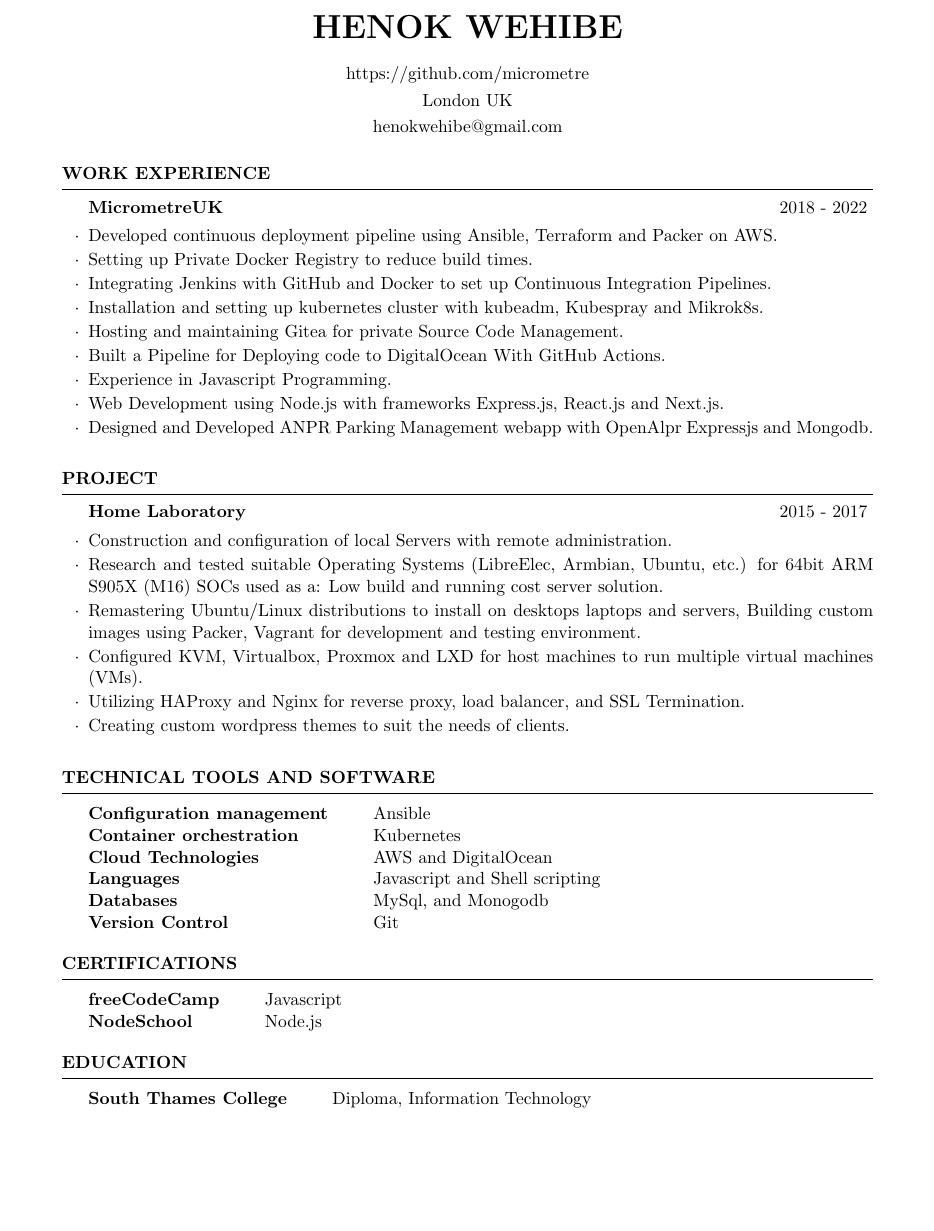
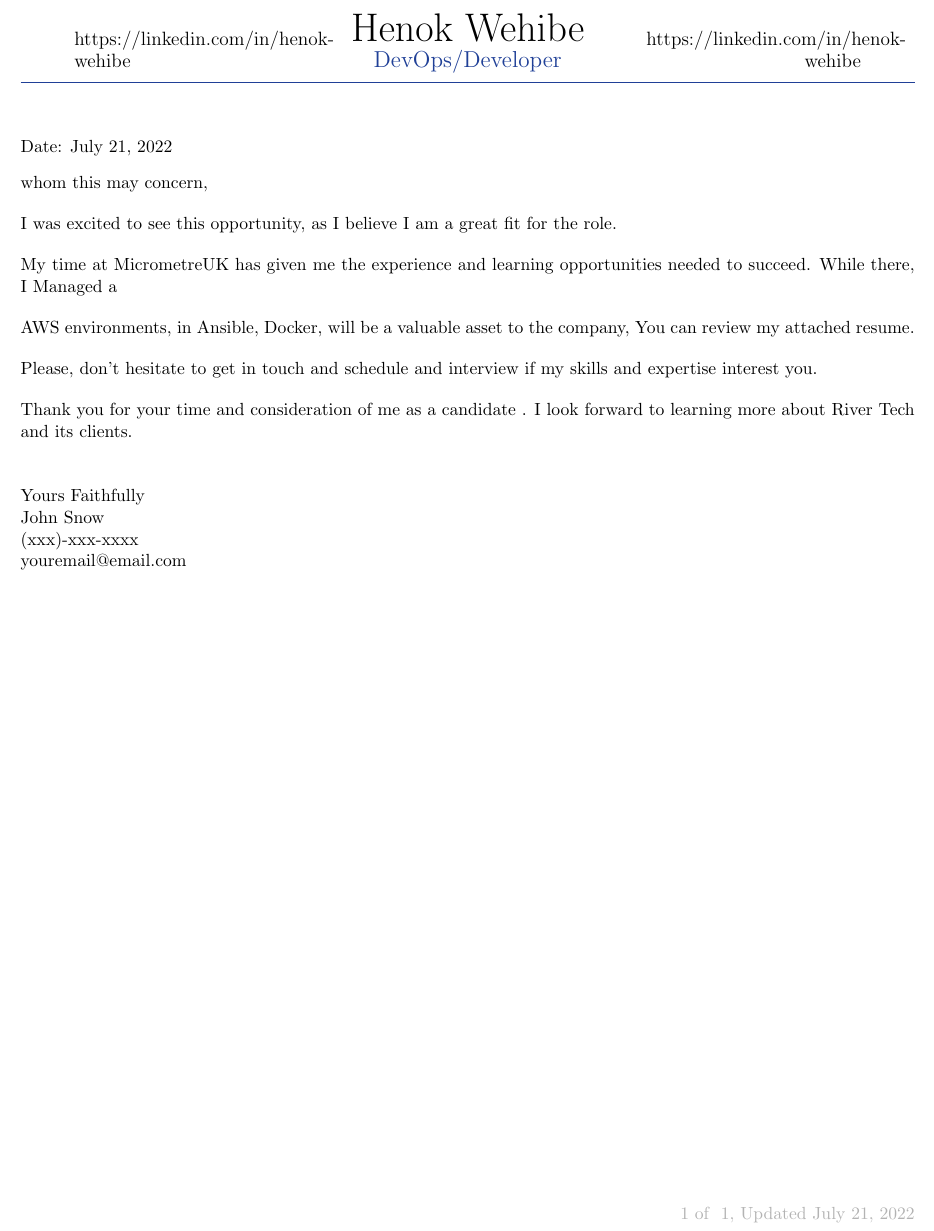
Before and after one commit to micrometre/cv, a LaTeX document (coverletter/cover.tex, which reads coverletter/cover.cls): part of the page, cut at the place of the change, the shorter picture padded with empty space. Compiled offline with pdfLaTeX.

Commit message:
adding cover

```diff
--- a/coverletter/cover.cls
+++ b/coverletter/cover.cls
@@ -97,10 +97,10 @@
   \\
   {\em #3} \hfill {\em #4} % Italic job title and location
   }\smallskip
-  \begin{list}{$\cdot$}{\leftmargin=0em} % \cdot used for bullets, no indentation
+  \begin{$\cdot$}{\leftmargin=0em} % \cdot used for bullets, no indentation
    \itemsep -0.5em \vspace{-0.5em} % Compress items in list together for aesthetics
   }{
-  \end{list}
+  \end
   \vspace{0.5em} % Some space after the list of bullet points
 }
 
--- a/coverletter/cover.tex
+++ b/coverletter/cover.tex
@@ -1,8 +0,0 @@
-\documentclass{cover}
-\usepackage[left=0.75in,top=0.6in,right=0.75in,bottom=0.6in]{geometry}
-\newcommand{\tab}[1]{\hspace{.2667\textwidth}\rlap{#1}}
-\newcommand{\itab}[1]{\hspace{0em}\rlap{#1}}
-\name{Henok Wehibe} % Your name
-\address{London UK}
-\address{henokwehibe@gmail.com}
-\address{https://github.com/micrometre}
@@ -11,58 +63,58 @@
+\begin{center}
+    \begin{minipage}[b]{0.24\textwidth}
+            \large \href{mailtwwwwwwwo:youremail@email.com}{}https://linkedin.com/in/henok-wehibe
+    \end{minipage}%
+    \begin{minipage}[b]{0.4\textwidth}
+            \centering
+            {\Huge Henok Wehibe} \\ %
+            \vspace{0.1cm}
+            {\color{UI_blue} \Large{DevOps/Developer}} \\
+    \end{minipage}%
+    \begin{minipage}[b]{0.24\textwidth}
+            \flushright \large
+            {\href{https://www.linkedin.com/in/link/}{https://linkedin.com/in/henok-wehibe} } \\
+            \href{https://Add_your_portfolio_here_}{}
+    \end{minipage}
 
-\begin{rSection}{Work Experience}
-\begin{rSubsection}{MicrometreUK}{2018 - 2022}{}
+\vspace{-0.15cm}
+{\color{UI_blue} \hrulefill}
+\end{center}
 
-\item Developed continuous deployment pipeline using Ansible, Terraform and Packer on AWS.
-\item Setting up Private Docker Registry  to reduce build times.
-\item Integrating Jenkins with GitHub and Docker to set up Continuous Integration Pipelines.
-\item Installation and setting up kubernetes cluster with kubeadm, Kubespray and Mikrok8s.
-\item Hosting and maintaining Gitea for private Source Code Management.
-\item Built a Pipeline for  Deploying code to DigitalOcean With GitHub Actions.
-\item Experience in Javascript Programming.
-\item Web Development using Node.js with frameworks Express.js, React.js and Next.js.
-\item Designed and Developed ANPR Parking Management webapp with OpenAlpr Expressjs and Mongodb.
-\end{rSubsection}
-\end{rSection}
-
-\begin{rSection}{Project}
-\begin{rSubsection}{Home Laboratory}{2015 - 2017}{}
-
-\item Construction and configuration of local Servers with remote administration.
-\item Research and tested suitable Operating Systems (LibreElec, Armbian, Ubuntu,
-etc.) for 64bit ARM S905X (M16) SOCs used as a: Low build and running cost
-server solution.
-\item Remastering Ubuntu/Linux distributions to install on desktops laptops and
-servers, Building custom images using Packer, Vagrant for development and
-testing environment.
-\item Configured KVM, Virtualbox, Proxmox and LXD for host machines to run
-multiple virtual machines (VMs).
-\item Utilizing HAProxy and Nginx for reverse proxy, load balancer, and SSL Termination.
-\item Creating custom wordpress themes to suit the needs of clients.
-\end{rSubsection}
-\end{rSection}
-
-\begin{rSection}{Technical Tools and Software}
-\begin{tabular}{ @{} >{\bfseries}l @{\hspace{6ex}} l }
-Configuration management & Ansible\\
-Container orchestration & Kubernetes\\
-Cloud Technologies & AWS and DigitalOcean\\
-Languages& Javascript and Shell scripting\\
-Databases & MySql, and Monogodb \\
-Version Control & Git\\
-\end{tabular}
-\end{rSection}
+\justify
+\setlength{\parindent}{0pt}
+\setlength{\parskip}{12pt}
+\vspace{0.2cm}
 
 
-\begin{rSection}{Certifications}
-\begin{tabular}{ @{} >{\bfseries}l @{\hspace{6ex}} l }
-freeCodeCamp  & Javascript\\
-NodeSchool & Node.js\\
-\end{tabular}
-\end{rSection}
+%%%%%%% --------------------------------------------------------------------------------------
+%%%%%%%  First 2 Lines
+%%%%%%% --------------------------------------------------------------------------------------
 
-\begin{rSection}{Education}
-\begin{tabular}{ @{} >{\bfseries}l @{\hspace{6ex}} l }
-South Thames College &  Diploma, Information Technology \\
-\end{tabular}
-\end{rSection}
+Date: \today \par \vspace{-0.1cm}
+whom this may concern,
+
+I was excited to see this opportunity, as I believe I am a great fit for the role.
+
+My time at MicrometreUK has given me the experience and learning opportunities needed to succeed.
+While there, I Managed a \par
+AWS environments,
+in Ansible, Docker,
+will be a valuable asset to the company,
+You can review my attached resume.
+
+Please, don't hesitate to get in touch and schedule and interview if my skills and expertise interest you.
+
+Thank you for your time and consideration of me as a candidate . I look forward to learning more about River Tech and its clients.
+
+
+
+
+%%%%%%% --------------------------------------------------------------------------------------
+%%%%%%%  SIGNATURE
+%%%%%%% --------------------------------------------------------------------------------------
+
+\vspace{0.5cm}
+\raggedright
+Yours Faithfully \\ John Snow \\ (xxx)-xxx-xxxx \\ \href{mailto:youremail@email.com}{youremail@email.com}
+
 \end{document}
```
Also changed, not shown: coverletter/cover.pdf, resume/resume.pdf, coverletter/cover.tex (60 more changed lines), 2 other files.
